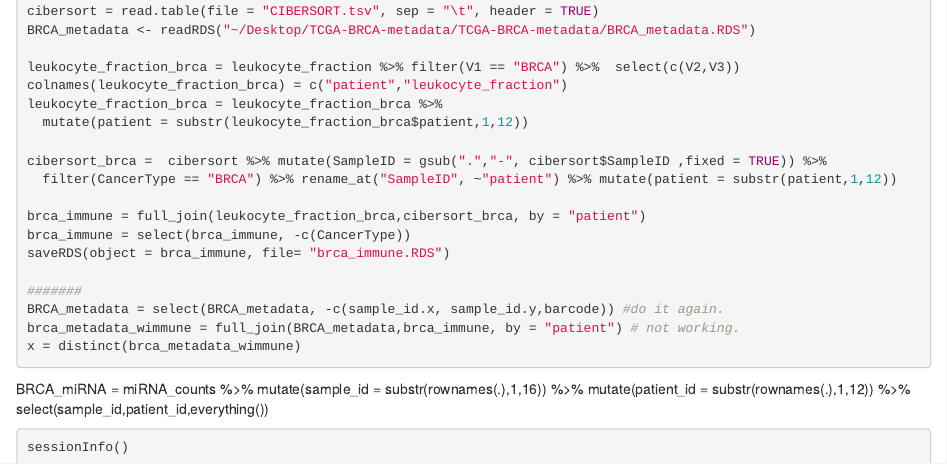
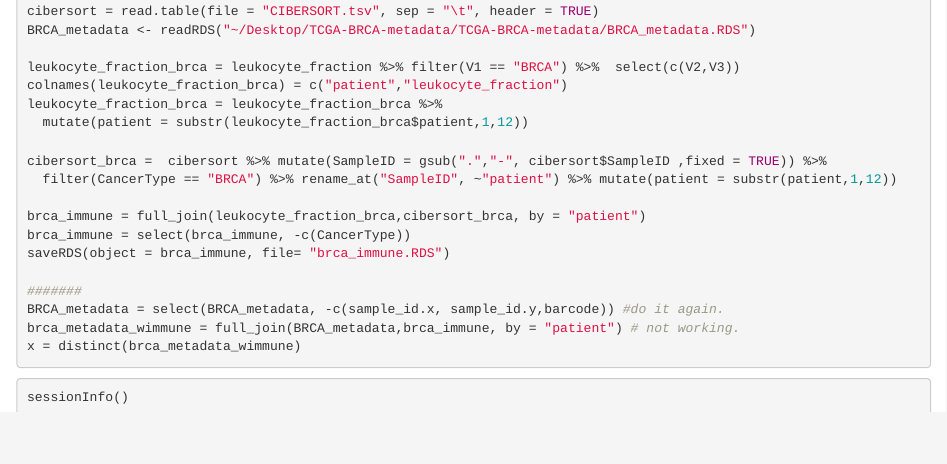
Before and after one commit to mmertozgur/TCGA-BRCA-metadata, an R Markdown document (BRCA_metadata-analysis.Rmd): the page in a window 1100 px wide, from 8850 px down. Rendered offline with R 4.5, knitr and Pandoc, with nearby package versions; the code chunks are not run, so their results and figures are left out.

````diff
--- a/BRCA_metadata-analysis.Rmd
+++ b/BRCA_metadata-analysis.Rmd
@@ -489,10 +489,7 @@
 x = distinct(brca_metadata_wimmune)
 
 ```
-BRCA_miRNA = miRNA_counts %>%
-  mutate(sample_id = substr(rownames(.),1,16)) %>%
-  mutate(patient_id = substr(rownames(.),1,12)) %>%
-  select(sample_id,patient_id,everything())
+
 
 ```{r}
 sessionInfo()
````
